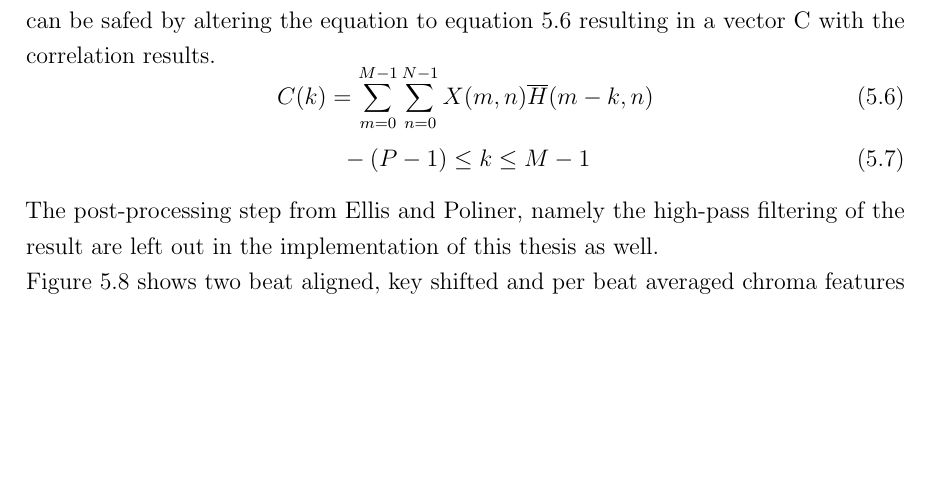
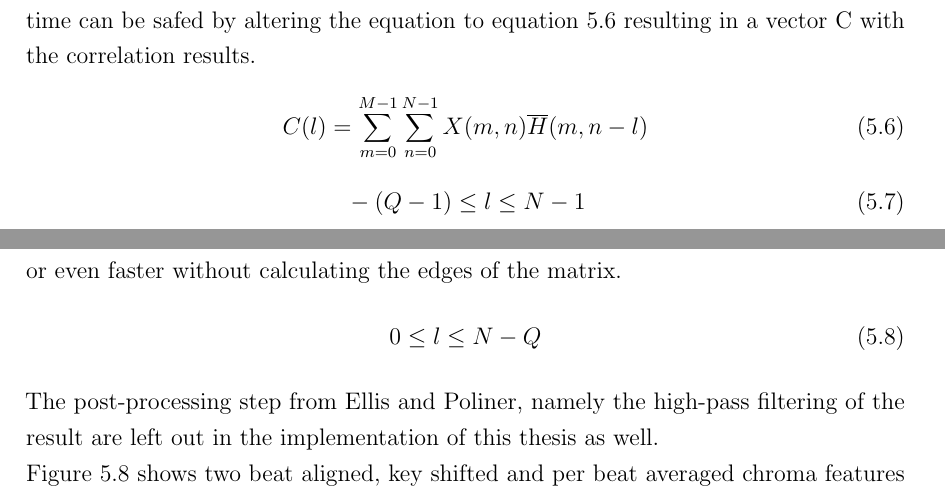
Before and after one commit to oObqpdOo/MusicSimilarity, a LaTeX thesis (Masterarbeit.tex, which reads CH3.tex): part of page 40 of 69 before the commit and two parts of pages 40 and 41 of 69 after it, the two joined at a grey line, cut so that both start at the same text, the shorter picture padded with empty space. The pictures show the PDF file Masterarbeit.pdf that the author committed with the source.

Commit message:
fehler beseitigt in formel cross-correlation

```diff
--- a/CH3.tex
+++ b/CH3.tex
@@ -219,12 +219,16 @@ The cross-correlation is normalized by the length of the shorter song segment to
 Additionally they filtered the result of the correlation with a high-pass filter. "We found that genuine matches were indicated not only by cross-correlations of large magnitudes, but that these large values occurred in narrow local maxima in the cross-correlations that fell off rapidly as the relative alignment changed from its best value. To emphasize these sharp local maxima, we choose the transposition that gives the largest peak correlation then high-pass filter that cross-correlation function with a 3dB point at 0.1 rad/sample" \cite[p. 1431]{chroma3}\\
 Serra (et al.) discussed various effects of pre-processing steps. E.g they note that a higher chroma resolution of 3 octaves gives better results. Also a key detection and transposition before cross-correlation gives slightly worse results in comparison to the method Ellis and Poliner used.
 This shows that there is still room for improvement of the algorithm used in this thesis.
-In summary, the implementation of Ellis and Poliners method in this thesis differs slightly from the approach by Ellis and Poliner. The chroma features are beat aligned, averaged per beat and normalized to unit length as well but additionally all chroma features are transposed to a common key (A in this case) in the pre-processing step. The full cross-correlation according to equation including key shifts by letting $l$ run from $-(Q - 1) \leq l \leq N - 1$ is shown in the figures \ref{fig:beatalign} and \ref{fig:crosscorr} but due to the previous pre-processing key shift and the fact that both input matrices share the same amount of rows (12, one per key) these are not necessary and computation time can be safed by altering the equation to equation \ref{eq:conv5} resulting in a vector C with the correlation results.
+In summary, the implementation of Ellis and Poliners method in this thesis differs slightly from the approach by Ellis and Poliner. The chroma features are beat aligned, averaged per beat and normalized to unit length as well but additionally all chroma features are transposed to a common key (A in this case) in the pre-processing step. The full cross-correlation according to equation including key shifts by letting $k$ run from $-(P - 1) \leq k \leq M - 1$ is shown in the figures \ref{fig:beatalign} and \ref{fig:crosscorr} but due to the previous pre-processing key shift and the fact that both input matrices share the same amount of rows (12, one per key) these are not necessary and computation time can be safed by altering the equation to equation \ref{eq:conv5} resulting in a vector C with the correlation results.
 \begin{equation} \label{eq:conv5}
-C(k) = \sum_{m = 0}^{M - 1}{\sum_{n = 0}^{N - 1}{X(m, n)\overline{H}(m - k, n)}}
+C(l) = \sum_{m = 0}^{M - 1}{\sum_{n = 0}^{N - 1}{X(m, n)\overline{H}(m, n - l)}}
 \end{equation}
 \begin{equation} \label{eq:conv6}
--(P - 1) \leq k \leq M - 1
+-(Q - 1) \leq l \leq N - 1
+\end{equation}
+or even faster without calculating the edges of the matrix.
+\begin{equation} \label{eq:conv7}
+0 \leq l \leq N - Q
 \end{equation}
 The post-processing step from Ellis and Poliner, namely the high-pass filtering of the result are left out in the implementation of this thesis as well.\\
 Figure \ref{fig:beatalign} shows two beat aligned, key shifted and per beat averaged chroma features of two short guitar snippets and their cross-correlation. The interesting row of the cross-correlation matrix is the middle row marked with the C key. It shows that both already key shifted melodies do not correlate well.
```
Also changed, not shown: Masterarbeit.pdf, 5 other files.
